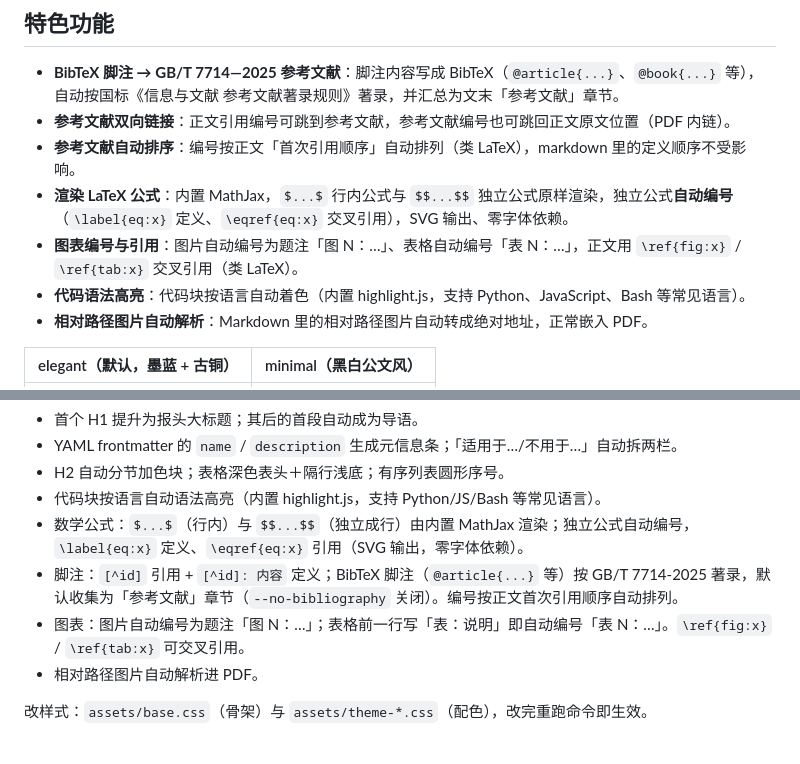
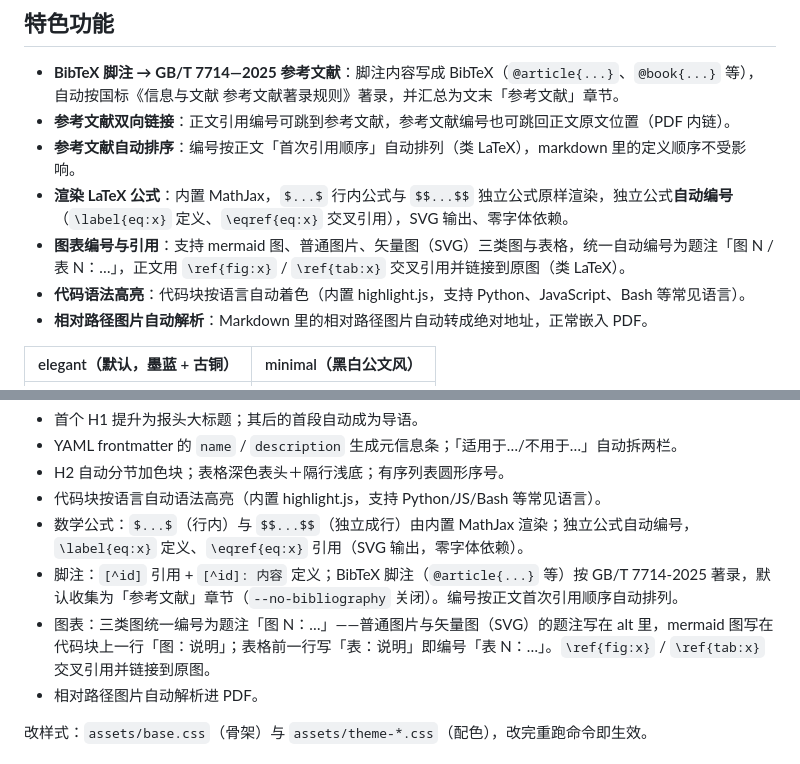
Before and after one commit to jiyeqian/md2pdf, a Markdown page: README.md, 2 parts joined by grey strips. Drawn GitHub-style.

Commit message:
docs(demo): 增加 mermaid/矢量图/图片三类图，README/CODEBUDDY 补充说明，重生成资源

```diff
--- a/README.md
+++ b/README.md
@@ -8,7 +8,7 @@
 - **参考文献双向链接**：正文引用编号可跳到参考文献，参考文献编号也可跳回正文原文位置（PDF 内链）。
 - **参考文献自动排序**：编号按正文「首次引用顺序」自动排列（类 LaTeX），markdown 里的定义顺序不受影响。
 - **渲染 LaTeX 公式**：内置 MathJax，`$...$` 行内公式与 `$$...$$` 独立公式原样渲染，独立公式**自动编号**（`\label{eq:x}` 定义、`\eqref{eq:x}` 交叉引用），SVG 输出、零字体依赖。
-- **图表编号与引用**：图片自动编号为题注「图 N：…」、表格自动编号「表 N：…」，正文用 `\ref{fig:x}` / `\ref{tab:x}` 交叉引用（类 LaTeX）。
+- **图表编号与引用**：支持 mermaid 图、普通图片、矢量图（SVG）三类图与表格，统一自动编号为题注「图 N / 表 N：…」，正文用 `\ref{fig:x}` / `\ref{tab:x}` 交叉引用并链接到原图（类 LaTeX）。
 - **代码语法高亮**：代码块按语言自动着色（内置 highlight.js，支持 Python、JavaScript、Bash 等常见语言）。
 - **相对路径图片自动解析**：Markdown 里的相对路径图片自动转成绝对地址，正常嵌入 PDF。
 
@@ -91,7 +91,7 @@ node ci/inspect-pdf.mjs out.pdf
 - 代码块按语言自动语法高亮（内置 highlight.js，支持 Python/JS/Bash 等常见语言）。
 - 数学公式：`$...$`（行内）与 `$$...$$`（独立成行）由内置 MathJax 渲染；独立公式自动编号，`\label{eq:x}` 定义、`\eqref{eq:x}` 引用（SVG 输出，零字体依赖）。
 - 脚注：`[^id]` 引用 + `[^id]: 内容` 定义；BibTeX 脚注（`@article{...}` 等）按 GB/T 7714-2025 著录，默认收集为「参考文献」章节（`--no-bibliography` 关闭）。编号按正文首次引用顺序自动排列。
-- 图表：图片自动编号为题注「图 N：…」；表格前一行写「表：说明」即自动编号「表 N：…」。`\ref{fig:x}` / `\ref{tab:x}` 可交叉引用。
+- 图表：三类图统一编号为题注「图 N：…」——普通图片与矢量图（SVG）的题注写在 alt 里，mermaid 图写在代码块上一行「图：说明」；表格前一行写「表：说明」即编号「表 N：…」。`\ref{fig:x}` / `\ref{tab:x}` 交叉引用并链接到原图。
 - 相对路径图片自动解析进 PDF。
 
 改样式：`assets/base.css`（骨架）与 `assets/theme-*.css`（配色），改完重跑命令即生效。
```
Also changed, not shown: CODEBUDDY.md (+1 -1 lines), examples/demo.md (+15 -1 lines), docs/theme-elegant.png, docs/theme-minimal.png, 3 other files.
